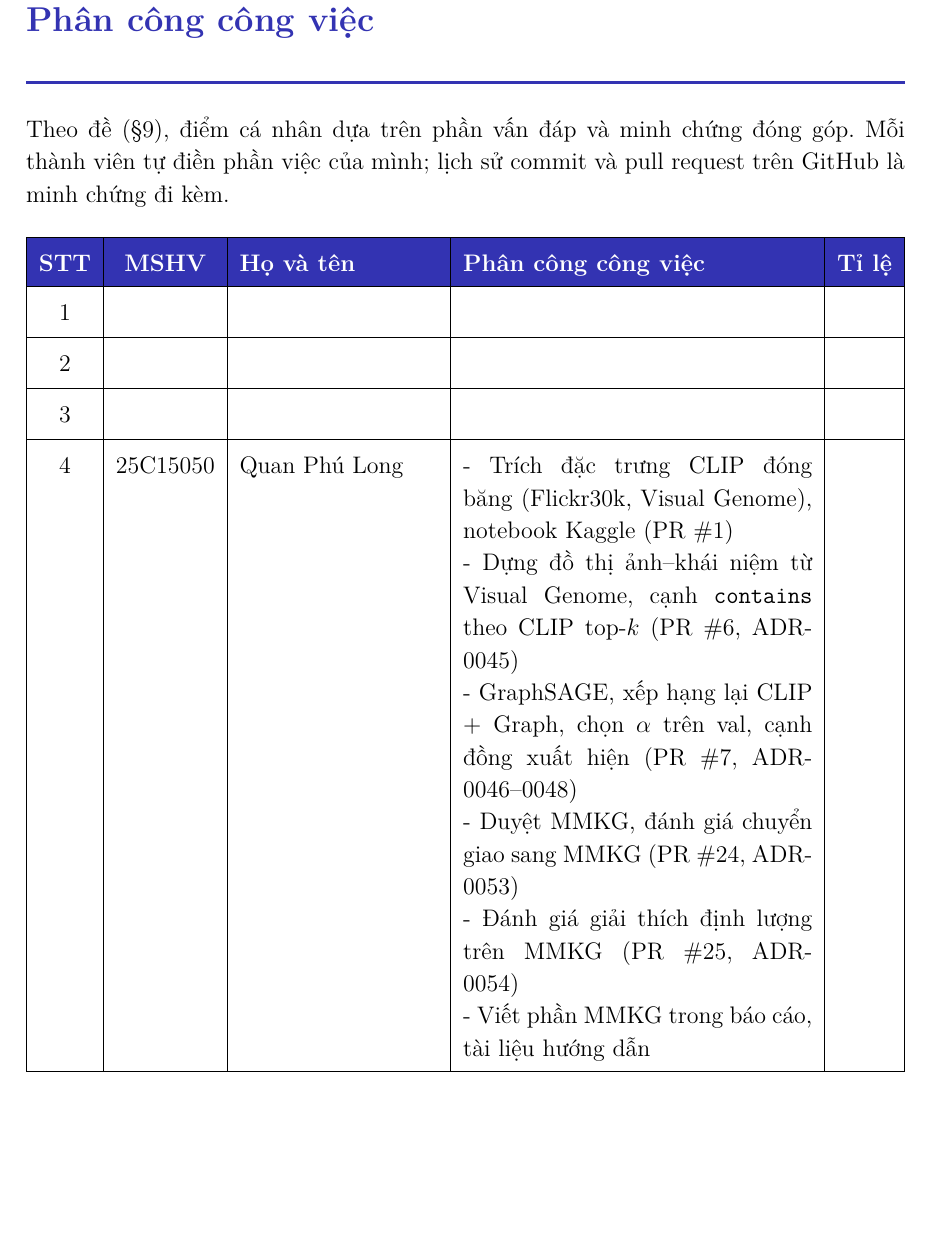
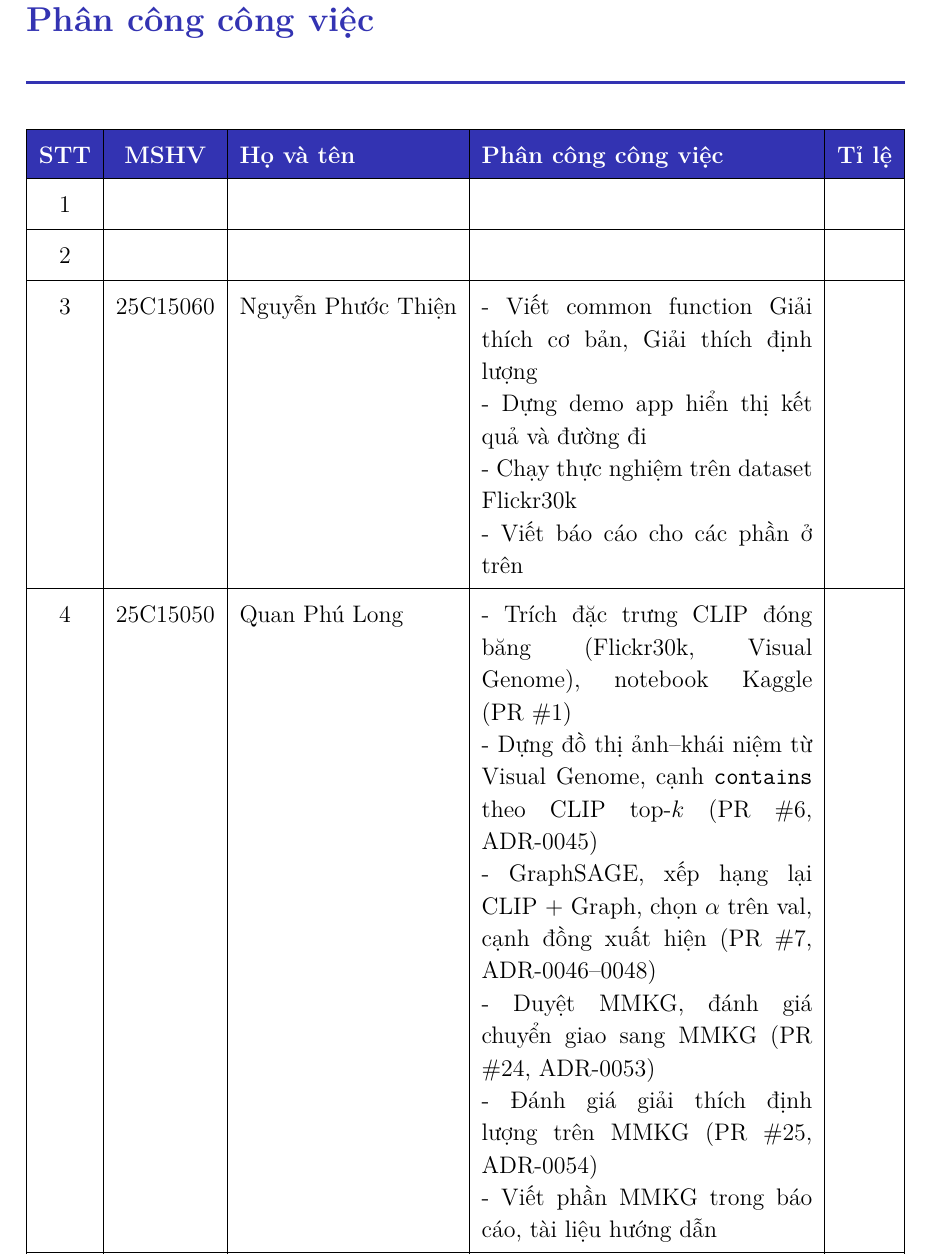
Before and after one commit to FluteInTheRain/graph-semantic-image-editing, a LaTeX document (reports/report/project3_bao_cao.tex): part of page 4 of 32 before the commit and part of page 5 of 33 after it, cut so that both start at the same text, the shorter picture padded with empty space. Compiled offline with XeLaTeX.

Commit message:
Thien update report, tasks assignments

```diff
--- a/reports/report/project3_bao_cao.tex
+++ b/reports/report/project3_bao_cao.tex
@@ -189,7 +189,6 @@
 % ══════════════════════════════════════════════════════════════
 \section*{Phân công công việc}
 \addcontentsline{toc}{section}{Phân công công việc và khai báo sử dụng AI}
-Theo đề (§9), điểm cá nhân dựa trên phần vấn đáp và minh chứng đóng góp. Mỗi thành viên tự điền phần việc của mình; lịch sử commit và pull request trên GitHub là minh chứng đi kèm.
 
 \begin{table}[H]
     \centering
@@ -199,7 +198,7 @@ Theo đề (§9), điểm cá nhân dựa trên phần vấn đáp và minh ch
         \rowcolor{madrid}\textcolor{white}{\textbf{STT}} & \textcolor{white}{\textbf{MSHV}} & \textcolor{white}{\textbf{Họ và tên}} & \textcolor{white}{\textbf{Phân công công việc}} & \textcolor{white}{\textbf{Tỉ lệ}} \\ \hline
         1 & & & & \\ \hline
         2 & & & & \\ \hline
-        3 & & & & \\ \hline
+        3 & 25C15060 & Nguyễn Phước Thiện & - Viết common function Giải thích cơ bản, Giải thích định lượng \newline - Dựng demo app hiển thị kết quả và đường đi \newline - Chạy thực nghiệm trên dataset Flickr30k \newline - Viết báo cáo cho các phần ở trên & \\ \hline
         4 & 25C15050 & Quan Phú Long & - Trích đặc trưng CLIP đóng băng (Flickr30k, Visual Genome), notebook Kaggle (PR \#1) \newline - Dựng đồ thị ảnh--khái niệm từ Visual Genome, cạnh \code{contains} theo CLIP top-$k$ (PR \#6, ADR-0045) \newline - GraphSAGE, xếp hạng lại CLIP + Graph, chọn $\alpha$ trên val, cạnh đồng xuất hiện (PR \#7, ADR-0046--0048) \newline - Duyệt MMKG, đánh giá chuyển giao sang MMKG (PR \#24, ADR-0053) \newline - Đánh giá giải thích định lượng trên MMKG (PR \#25, ADR-0054) \newline - Viết phần MMKG trong báo cáo, tài liệu hướng dẫn & \\ \hline
         5 & 25C15068 & Trần Hồ Thanh Vũ & - Theo dõi tiến độ \newline - Viết báo cáo \newline - Làm slide \newline - Hỗ trợ (support) nhóm & \\ \hline
     \end{tabularx}
```
Also changed, not shown: reports/report/project3_bao_cao.tex (4 more changed lines).
